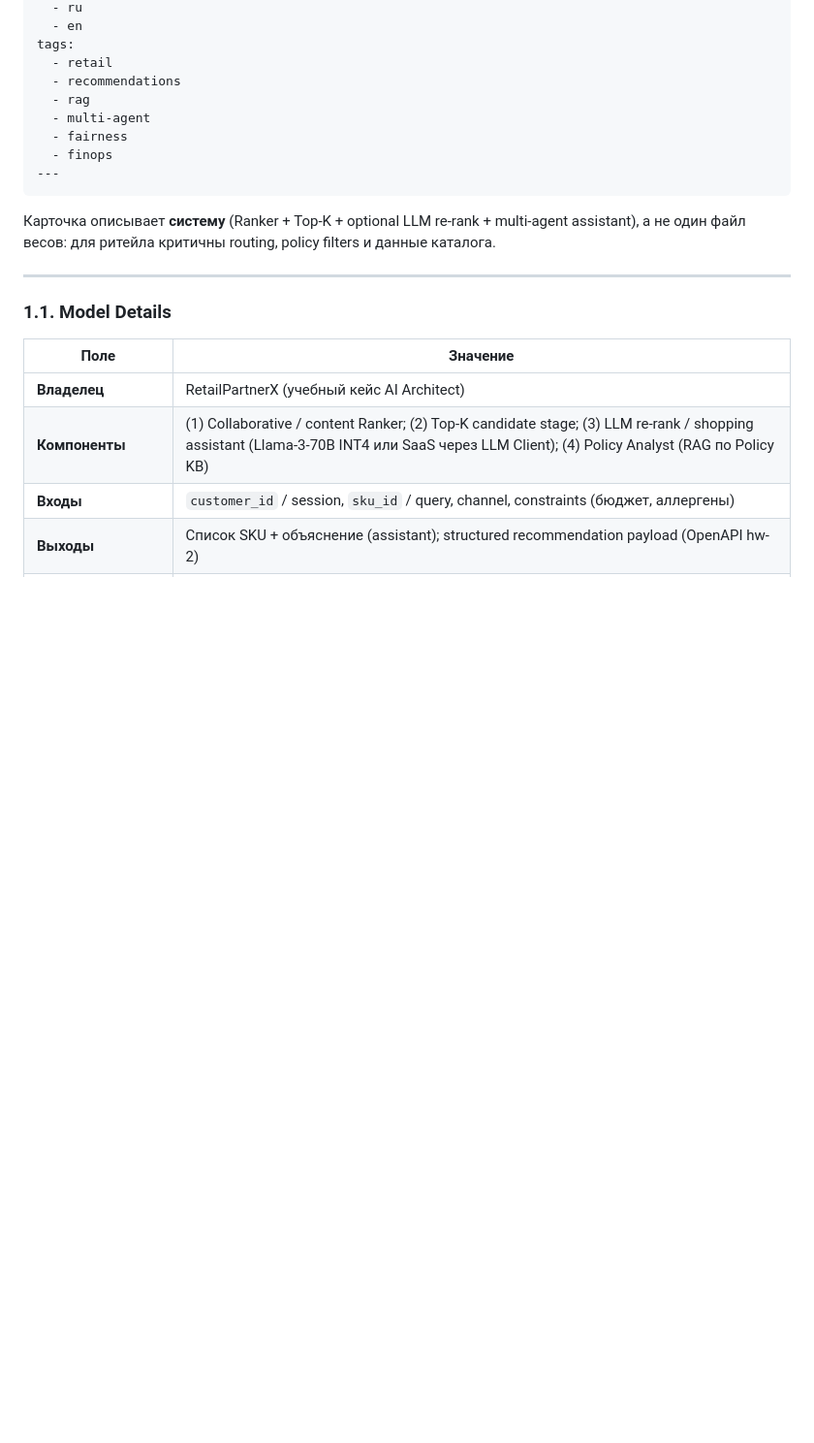
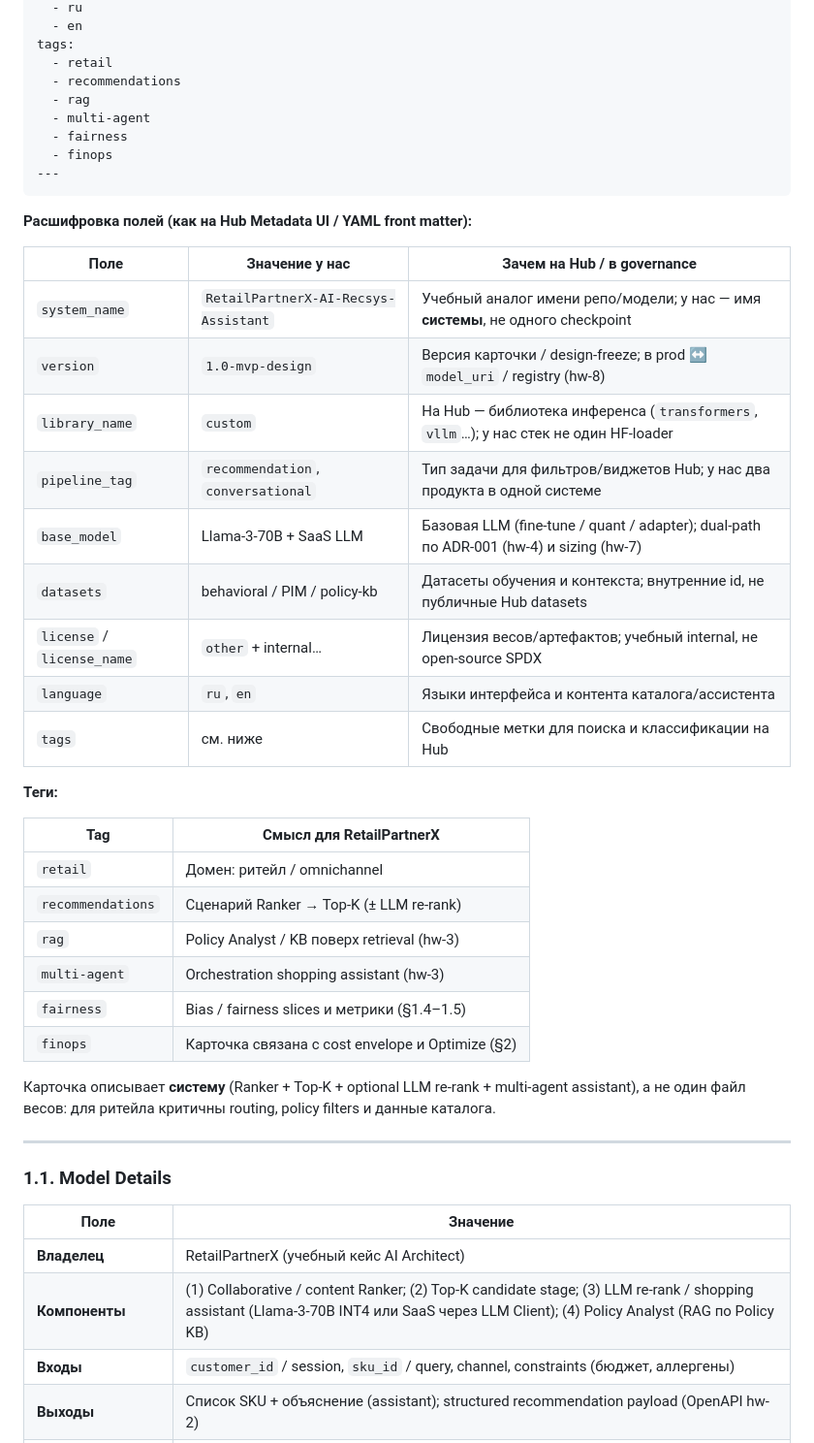
Before and after one commit to YuesIt17/yuit-docs-ai-architect, a Markdown page: hw-10/docs/model-card-and-finops.md, the part around one of its changes. Shown at 97% size. Rendered like a GitHub page; blank space fills up the shorter version.

Commit message:
fix: model

````diff
--- a/hw-10/docs/model-card-and-finops.md
+++ b/hw-10/docs/model-card-and-finops.md
@@ -51,6 +53,31 @@ tags:
   - finops
 ---
 ```
+
+**Расшифровка полей (как на Hub Metadata UI / YAML front matter):**
+
+| Поле | Значение у нас | Зачем на Hub / в governance |
+| ---- | -------------- | --------------------------- |
+| `system_name` | `RetailPartnerX-AI-Recsys-Assistant` | Учебный аналог имени репо/модели; у нас — имя **системы**, не одного checkpoint |
+| `version` | `1.0-mvp-design` | Версия карточки / design-freeze; в prod ↔ `model_uri` / registry (hw-8) |
+| `library_name` | `custom` | На Hub — библиотека инференса (`transformers`, `vllm`…); у нас стек не один HF-loader |
+| `pipeline_tag` | `recommendation`, `conversational` | Тип задачи для фильтров/виджетов Hub; у нас два продукта в одной системе |
+| `base_model` | Llama-3-70B + SaaS LLM | Базовая LLM (fine-tune / quant / adapter); dual-path по ADR-001 (hw-4) и sizing (hw-7) |
+| `datasets` | behavioral / PIM / policy-kb | Датасеты обучения и контекста; внутренние id, не публичные Hub datasets |
+| `license` / `license_name` | `other` + internal… | Лицензия весов/артефактов; учебный internal, не open-source SPDX |
+| `language` | `ru`, `en` | Языки интерфейса и контента каталога/ассистента |
+| `tags` | см. ниже | Свободные метки для поиска и классификации на Hub |
+
+**Теги:**
+
+| Tag | Смысл для RetailPartnerX |
+| --- | ------------------------ |
+| `retail` | Домен: ритейл / omnichannel |
+| `recommendations` | Сценарий Ranker → Top-K (± LLM re-rank) |
+| `rag` | Policy Analyst / KB поверх retrieval (hw-3) |
+| `multi-agent` | Orchestration shopping assistant (hw-3) |
+| `fairness` | Bias / fairness slices и метрики (§1.4–1.5) |
+| `finops` | Карточка связана с cost envelope и Optimize (§2) |
 
 Карточка описывает **систему** (Ranker + Top-K + optional LLM re-rank + multi-agent assistant), а не один файл весов: для ритейла критичны routing, policy filters и данные каталога.
 
````
Also changed, not shown: other parts of hw-10/docs/model-card-and-finops.md (+17 -3 lines), hw-10/README.md (+8 -8 lines).
